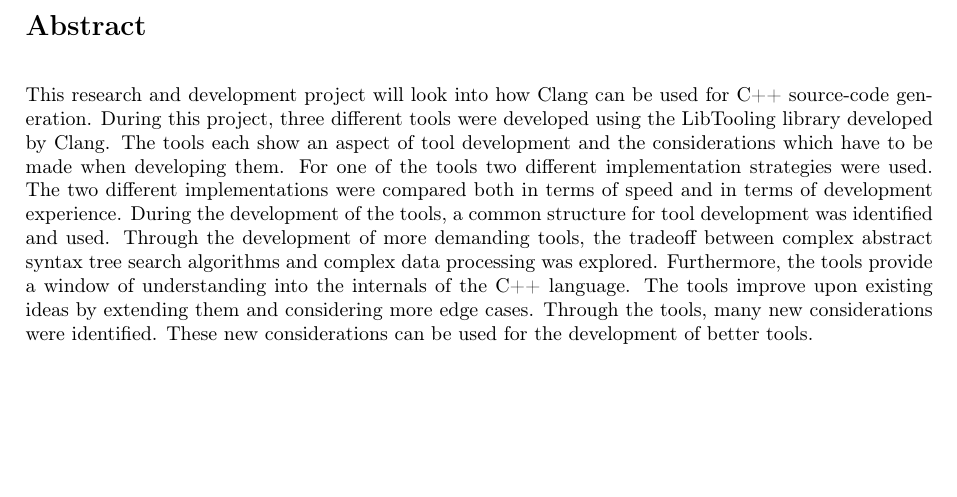
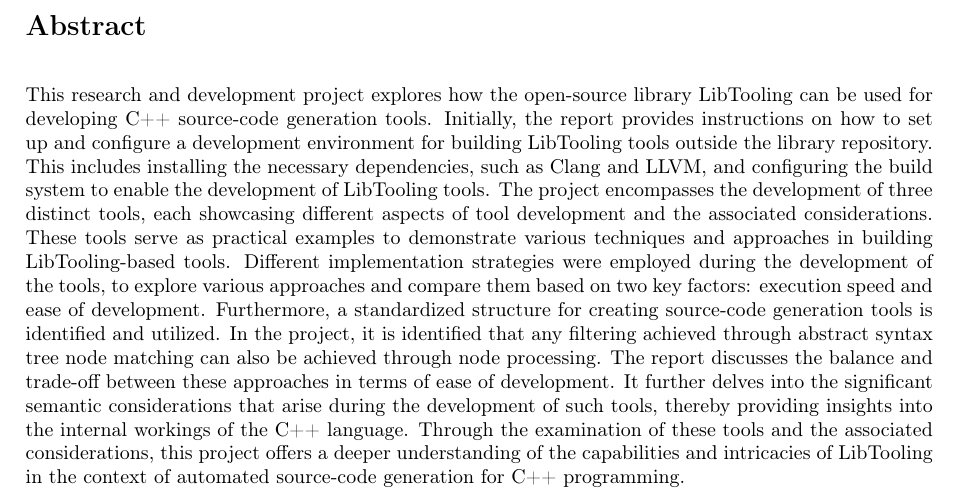
Before and after one commit to mortenhaahr/RD, a LaTeX thesis (report/main.tex, which reads report/010abstract/01abstract.tex): part of page 2 of 50, cut so that both start at the same text, the shorter picture padded with empty space. Compiled offline with pdfLaTeX.

Commit message:
Done abstract

```diff
--- a/report/010abstract/01abstract.tex
+++ b/report/010abstract/01abstract.tex
@@ -1,13 +1,11 @@
 \section*{Abstract}
-
-This research and development project will look into how Clang can be used for C++ source-code generation.
-During this project, three different tools were developed using the LibTooling library developed by Clang.
-The tools each show an aspect of tool development and the considerations which have to be made when developing them.
-For one of the tools two different implementation strategies were used.
-The two different implementations were compared both in terms of speed and in terms of development experience.
-During the development of the tools, a common structure for tool development was identified and used.
-Through the development of more demanding tools, the tradeoff between complex abstract syntax tree search algorithms and complex data processing was explored.
-Furthermore, the tools provide a window of understanding into the internals of the C++ language.
-The tools improve upon existing ideas by extending them and considering more edge cases.
-Through the tools, many new considerations were identified.
-These new considerations can be used for the development of better tools.
+This research and development project explores how the open-source library LibTooling can be used for developing C++ source-code generation tools.
+Initially, the report provides instructions on how to set up and configure a development environment for building LibTooling tools outside the library repository. This includes installing the necessary dependencies, such as Clang and LLVM, and configuring the build system to enable the development of LibTooling tools.
+The project encompasses the development of three distinct tools, each showcasing different aspects of tool development and the associated considerations.
+These tools serve as practical examples to demonstrate various techniques and approaches in building LibTooling-based tools.
+Different implementation strategies were employed during the development of the tools, to explore various approaches and compare them based on two key factors: execution speed and ease of development.
+Furthermore, a standardized structure for creating source-code generation tools is identified and utilized.
+In the project, it is identified that any filtering achieved through abstract syntax tree node matching can also be achieved through node processing.
+The report discusses the balance and trade-off between these approaches in terms of ease of development.
+It further delves into the significant semantic considerations that arise during the development of such tools, thereby providing insights into the internal workings of the C++ language.
+Through the examination of these tools and the associated considerations, this project offers a deeper understanding of the capabilities and intricacies of LibTooling in the context of automated source-code generation for C++ programming.
```
